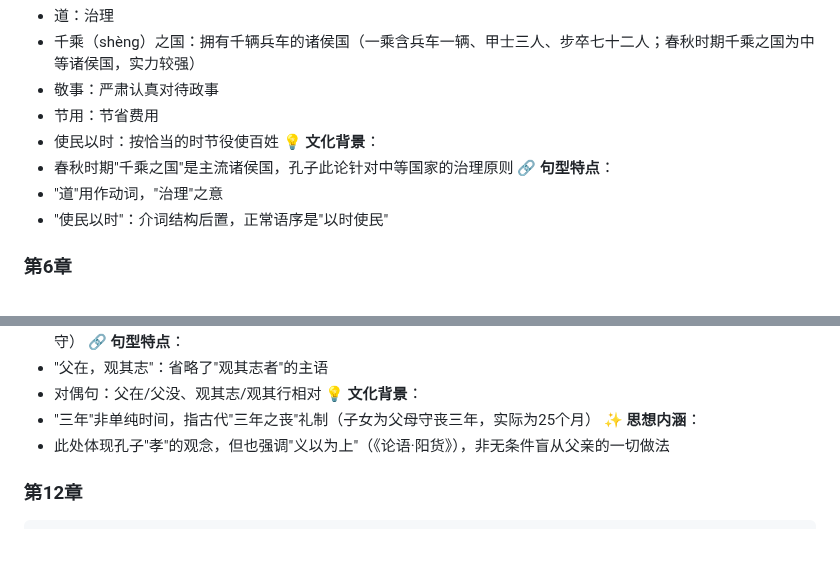
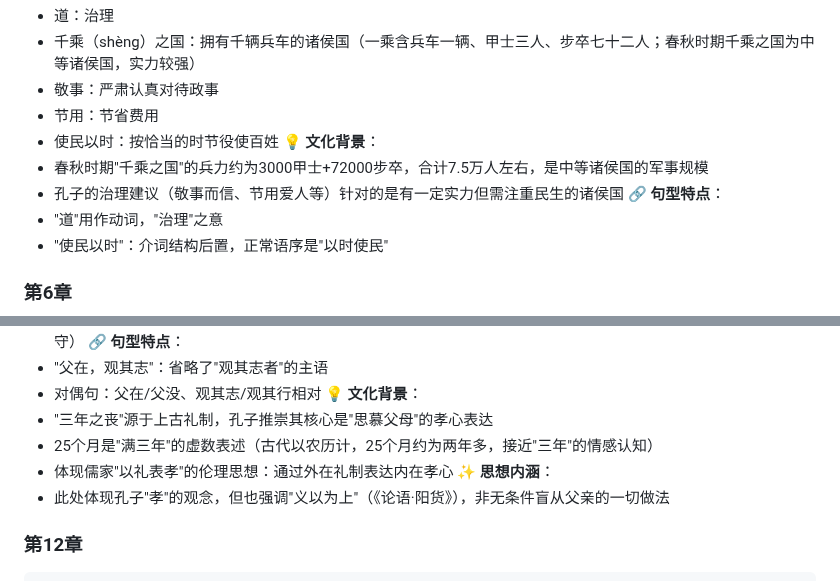
Before and after one commit to ProgramSkill/CppDemo, a Markdown page: Chinese/论语/01-学而.md, 2 parts joined by grey strips. GitHub-like rendering; blank space fills up the shorter version.

Commit message:
Deepen cultural context with historical specifics
- Add military calculation for 千乘之国 (75,000 troops)
- Expand 三年之丧 background: origin, 25-month rationale
- Emphasize "以礼表孝" ethical framework in mourning customs

Co-Authored-By: Claude Sonnet 4.5 <noreply@anthropic.com>

```diff
--- a/Chinese/论语/01-学而.md
+++ b/Chinese/论语/01-学而.md
@@ -174,7 +174,8 @@
 - 节用：节省费用
 - 使民以时：按恰当的时节役使百姓
 💡 **文化背景**：
-- 春秋时期"千乘之国"是主流诸侯国，孔子此论针对中等国家的治理原则
+- 春秋时期"千乘之国"的兵力约为3000甲士+72000步卒，合计7.5万人左右，是中等诸侯国的军事规模
+- 孔子的治理建议（敬事而信、节用爱人等）针对的是有一定实力但需注重民生的诸侯国
 🔗 **句型特点**：
 - "道"用作动词，"治理"之意
 - "使民以时"：介词结构后置，正常语序是"以时使民"
@@ -299,7 +300,9 @@
 - "父在，观其志"：省略了"观其志者"的主语
 - 对偶句：父在/父没、观其志/观其行相对
 💡 **文化背景**：
-- "三年"非单纯时间，指古代"三年之丧"礼制（子女为父母守丧三年，实际为25个月）
+- "三年之丧"源于上古礼制，孔子推崇其核心是"思慕父母"的孝心表达
+- 25个月是"满三年"的虚数表述（古代以农历计，25个月约为两年多，接近"三年"的情感认知）
+- 体现儒家"以礼表孝"的伦理思想：通过外在礼制表达内在孝心
 ✨ **思想内涵**：
 - 此处体现孔子"孝"的观念，但也强调"义以为上"（《论语·阳货》），非无条件盲从父亲的一切做法
 
```
